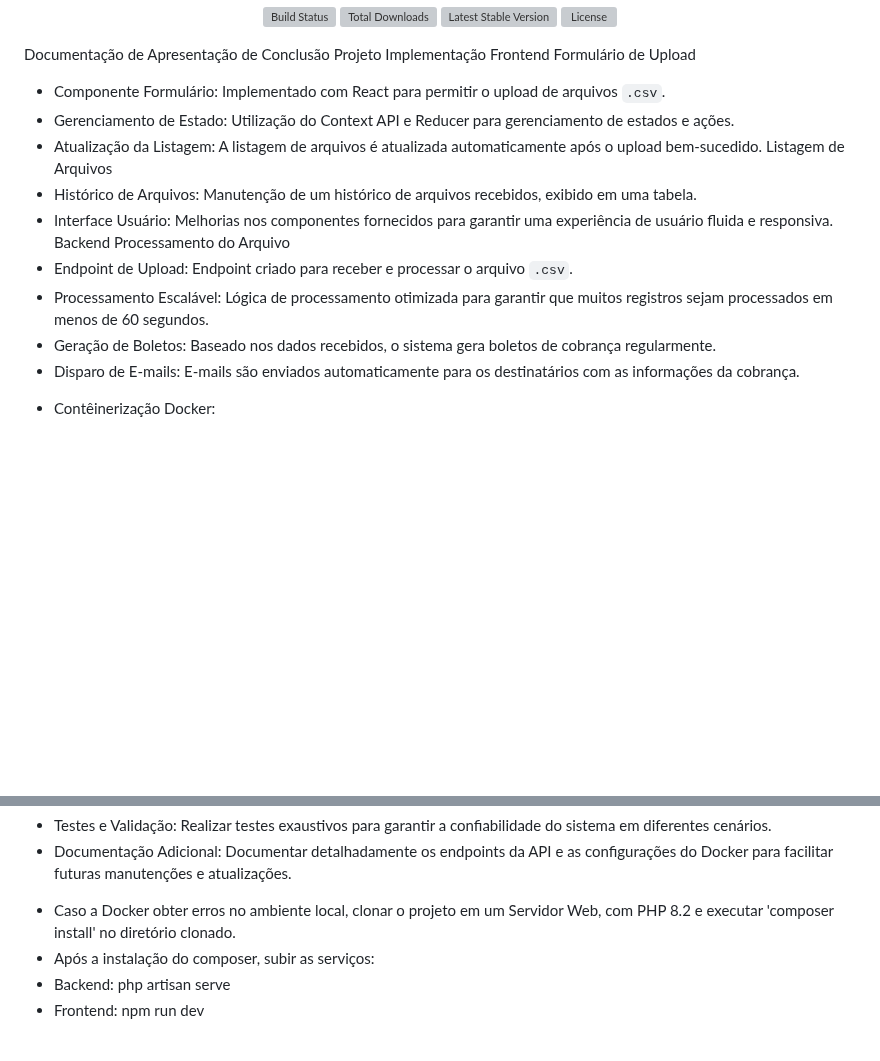
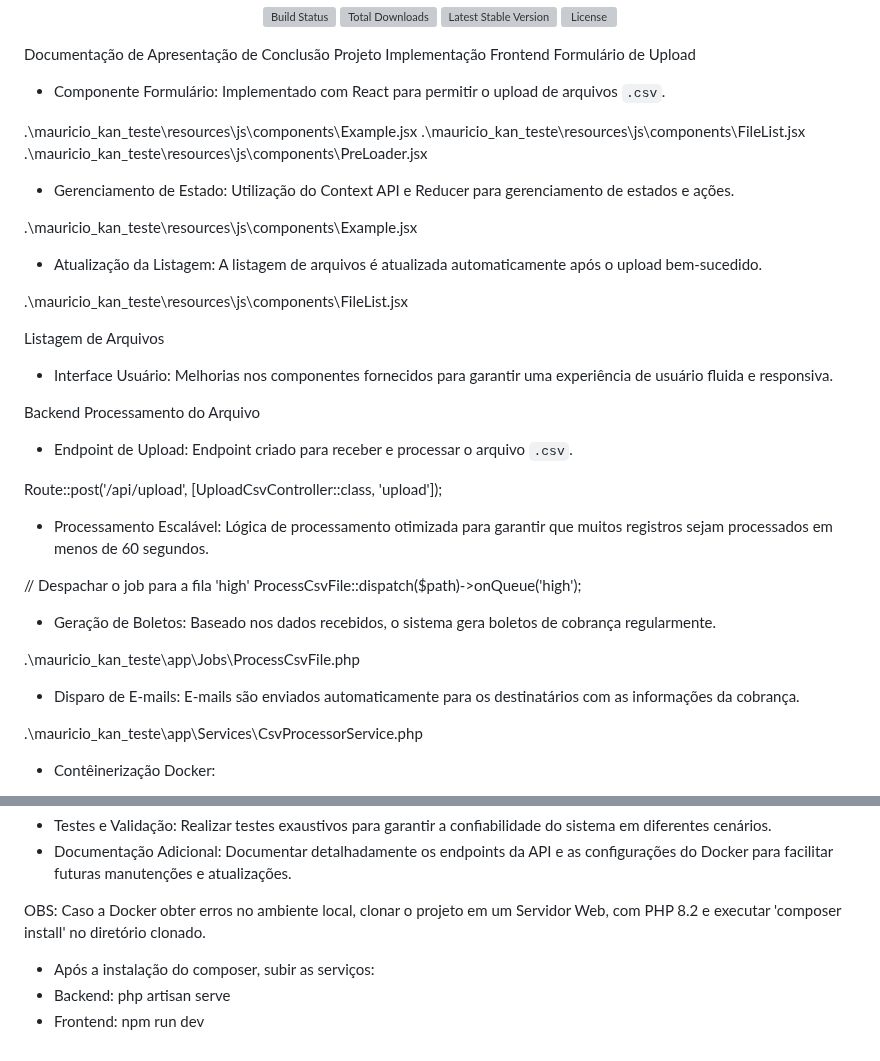
Before and after one commit to mauricio-pacheco/mauricio_kan_teste, a Markdown page: README.md, 2 parts joined by grey strips. Rendered like a GitHub page; blank space fills up the shorter version; grey boxes are pictures that could not be loaded.

```diff
--- a/README.md
+++ b/README.md
@@ -12,17 +12,40 @@ Implementação
 Frontend
 Formulário de Upload
 - Componente Formulário: Implementado com React para permitir o upload de arquivos `.csv`.
+
+.\mauricio_kan_teste\resources\js\components\Example.jsx
+.\mauricio_kan_teste\resources\js\components\FileList.jsx
+.\mauricio_kan_teste\resources\js\components\PreLoader.jsx
+
 - Gerenciamento de Estado: Utilização do Context API e Reducer para gerenciamento de estados e ações.
+
+.\mauricio_kan_teste\resources\js\components\Example.jsx
+
 - Atualização da Listagem: A listagem de arquivos é atualizada automaticamente após o upload bem-sucedido.
+
+.\mauricio_kan_teste\resources\js\components\FileList.jsx
+
 Listagem de Arquivos
-- Histórico de Arquivos: Manutenção de um histórico de arquivos recebidos, exibido em uma tabela.
 - Interface Usuário: Melhorias nos componentes fornecidos para garantir uma experiência de usuário fluida e responsiva.
+
 Backend
 Processamento do Arquivo
 - Endpoint de Upload: Endpoint criado para receber e processar o arquivo `.csv`.
+
+Route::post('/api/upload', [UploadCsvController::class, 'upload']);
+
 - Processamento Escalável: Lógica de processamento otimizada para garantir que muitos registros sejam processados em menos de 60 segundos.
+
+ // Despachar o job para a fila 'high'
+ ProcessCsvFile::dispatch($path)->onQueue('high');
+
 - Geração de Boletos: Baseado nos dados recebidos, o sistema gera boletos de cobrança regularmente.
+
+.\mauricio_kan_teste\app\Jobs\ProcessCsvFile.php
+
 - Disparo de E-mails: E-mails são enviados automaticamente para os destinatários com as informações da cobrança.
+
+ .\mauricio_kan_teste\app\Services\CsvProcessorService.php
 
 * Contêinerização Docker:
 - Dockerfile: Configuração do ambiente de desenvolvimento e produção para o projeto.
@@ -37,7 +60,7 @@ Próximos Passos:
 - Testes e Validação: Realizar testes exaustivos para garantir a confiabilidade do sistema em diferentes cenários.
 - Documentação Adicional: Documentar detalhadamente os endpoints da API e as configurações do Docker para facilitar futuras manutenções e atualizações.
 
-* Caso a Docker obter erros no ambiente local, clonar o projeto em um Servidor Web, com PHP 8.2 e executar 'composer install' no diretório clonado.
+OBS: Caso a Docker obter erros no ambiente local, clonar o projeto em um Servidor Web, com PHP 8.2 e executar 'composer install' no diretório clonado.
 * Após a instalação do composer, subir as serviços:
 * Backend: php artisan serve
 * Frontend: npm run dev
```
